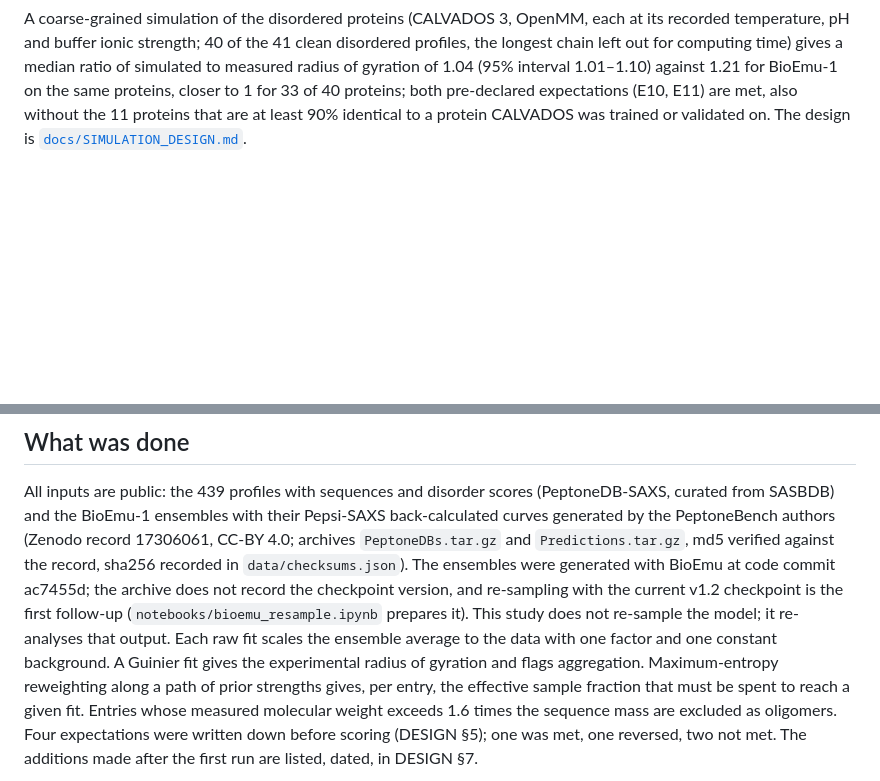
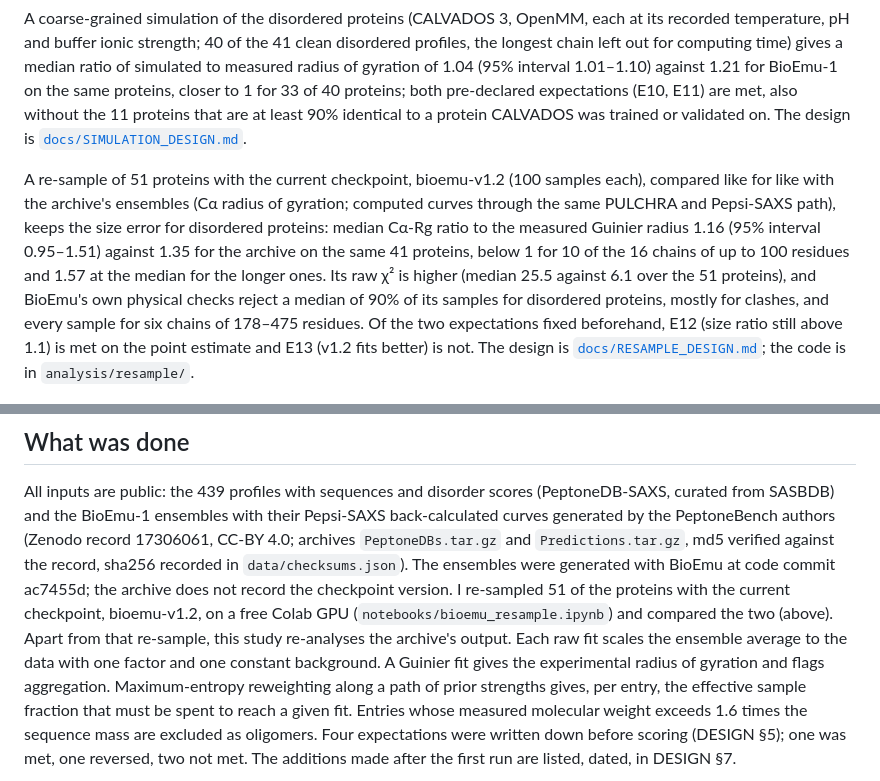
Before and after one commit to Natalija-Stepurko/bioemu-saxs-campaign, a Markdown page: README.md, 2 parts joined by grey strips. Drawn GitHub-style; blank space fills up the shorter version.

```diff
--- a/README.md
+++ b/README.md
@@ -50,6 +50,16 @@ BioEmu-1 on the same proteins, closer to 1 for 33 of 40 proteins; both pre-decla
 also without the 11 proteins that are at least 90% identical to a protein CALVADOS was trained or validated on.
 The design is [`docs/SIMULATION_DESIGN.md`](docs/SIMULATION_DESIGN.md).
 
+A re-sample of 51 proteins with the current checkpoint, bioemu-v1.2 (100 samples each), compared like for like with
+the archive's ensembles (Cα radius of gyration; computed curves through the same PULCHRA and Pepsi-SAXS path), keeps
+the size error for disordered proteins: median Cα-Rg ratio to the measured Guinier radius 1.16 (95% interval
+0.95–1.51) against 1.35 for the archive on the same 41 proteins, below 1 for 10 of the 16 chains of up to 100
+residues and 1.57 at the median for the longer ones. Its raw χ² is higher (median 25.5 against 6.1 over the 51
+proteins), and BioEmu's own physical checks reject a median of 90% of its samples for disordered proteins, mostly for
+clashes, and every sample for six chains of 178–475 residues. Of the two expectations fixed beforehand, E12 (size
+ratio still above 1.1) is met on the point estimate and E13 (v1.2 fits better) is not. The design is
+[`docs/RESAMPLE_DESIGN.md`](docs/RESAMPLE_DESIGN.md); the code is in `analysis/resample/`.
+
 ![error map](results/figures/fig_error_map.png)
 
 ## What was done
@@ -59,9 +69,9 @@ SASBDB) and the BioEmu-1 ensembles with their Pepsi-SAXS back-calculated curves
 PeptoneBench authors (Zenodo record 17306061, CC-BY 4.0; archives `PeptoneDBs.tar.gz` and
 `Predictions.tar.gz`, md5 verified against the record, sha256 recorded in `data/checksums.json`). The
 ensembles were generated with BioEmu at code commit ac7455d; the archive does not record the checkpoint
-version, and re-sampling with the current v1.2 checkpoint is the first follow-up
-(`notebooks/bioemu_resample.ipynb` prepares it). This study does not re-sample the model; it re-analyses
-that output. Each raw fit scales the ensemble average to the data with one factor and one constant
+version. I re-sampled 51 of the proteins with the current checkpoint, bioemu-v1.2, on a free Colab GPU
+(`notebooks/bioemu_resample.ipynb`) and compared the two (above). Apart from that re-sample, this study
+re-analyses the archive's output. Each raw fit scales the ensemble average to the data with one factor and one constant
 background. A Guinier fit gives the experimental radius of gyration and flags aggregation. Maximum-entropy
 reweighting along a path of prior strengths gives, per entry, the effective sample fraction that must be
 spent to reach a given fit. Entries whose measured molecular weight exceeds 1.6 times the sequence mass
```
Also changed, not shown: docs/DESIGN.md (+13 -1 lines).
